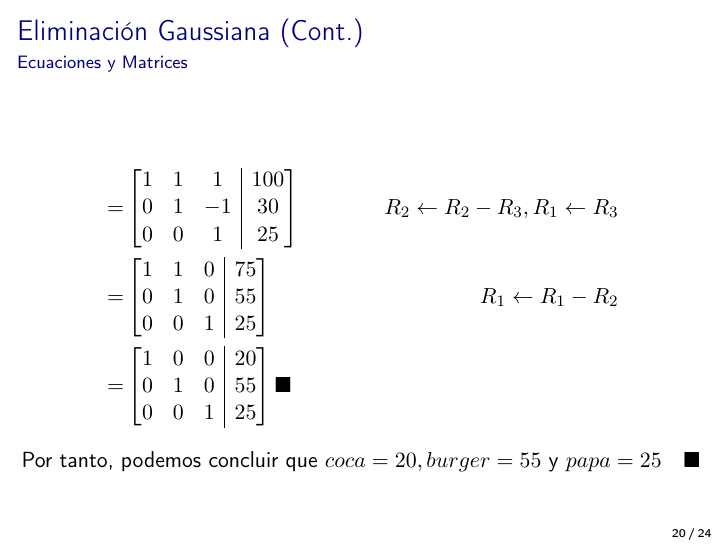
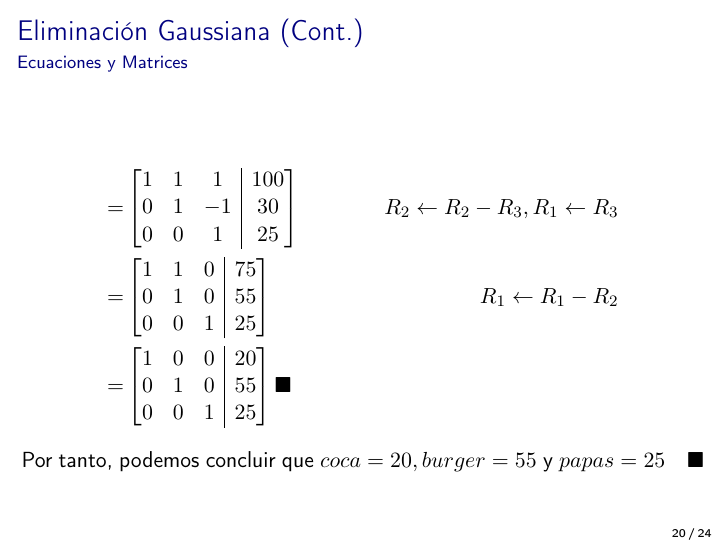
Before and after one commit to saxarona/tc1003b, LaTeX slides (lectures/02-equations/02-equations.tex): page 51 of 64. Compiled offline with pdfLaTeX.

Commit message:
Updated wording: papas and not papa

```diff
--- a/lectures/02-equations/02-equations.tex
+++ b/lectures/02-equations/02-equations.tex
@@ -537,7 +537,7 @@
         \end{bmatrix} \blacksquare
     \end{align*}
 
-    Por tanto, podemos concluir que $coca = 20, burger = 55$ y $papa = 25 \quad \blacksquare$
+    Por tanto, podemos concluir que $coca = 20, burger = 55$ y $papas = 25 \quad \blacksquare$
 
 
 \end{frame}
```
Also changed, not shown: lectures/02-equations/02-equations.pdf.
